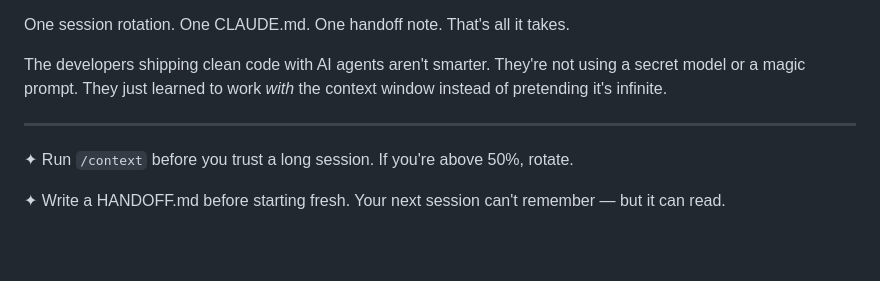
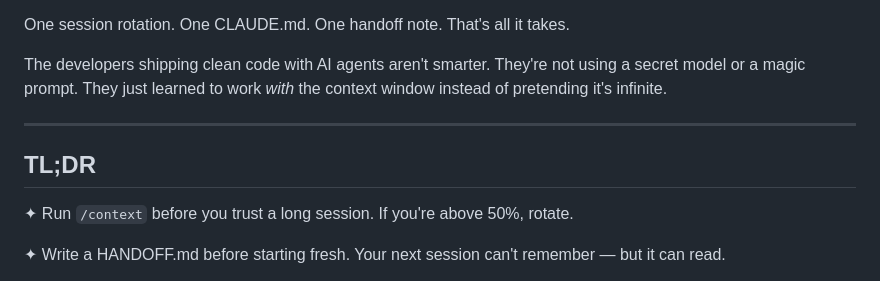
Before and after one commit to clio-ai-dev/clio-ai-dev.github.io, a Markdown page: agentic-developer/substack-post-3-draft.md, the part around the change. Drawn GitHub-style; blank space fills up the shorter version.

Commit message:
Add TL;DR header

```diff
--- a/agentic-developer/substack-post-3-draft.md
+++ b/agentic-developer/substack-post-3-draft.md
@@ -258,6 +258,8 @@ The developers shipping clean code with AI agents aren't smarter. They're not us
 
 ---
 
+## TL;DR
+
 ✦ Run `/context` before you trust a long session. If you're above 50%, rotate.
 
 ✦ Write a HANDOFF.md before starting fresh. Your next session can't remember — but it can read.
```
